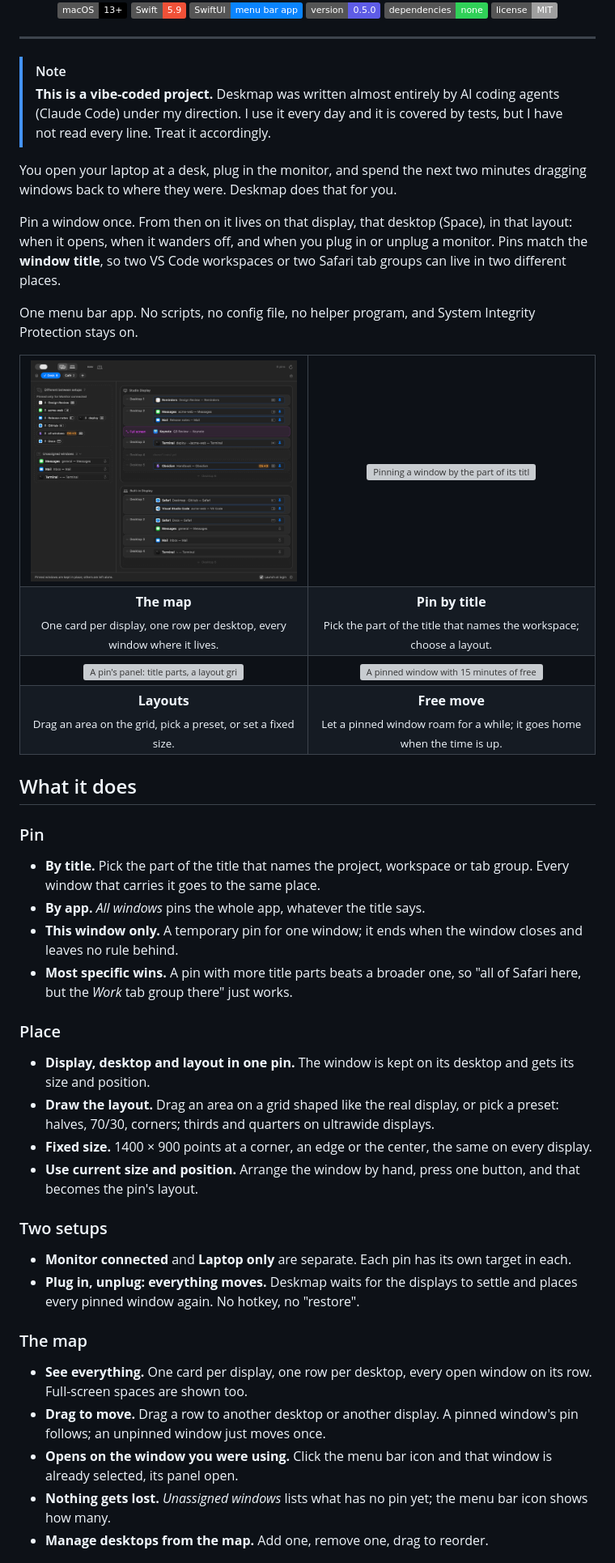
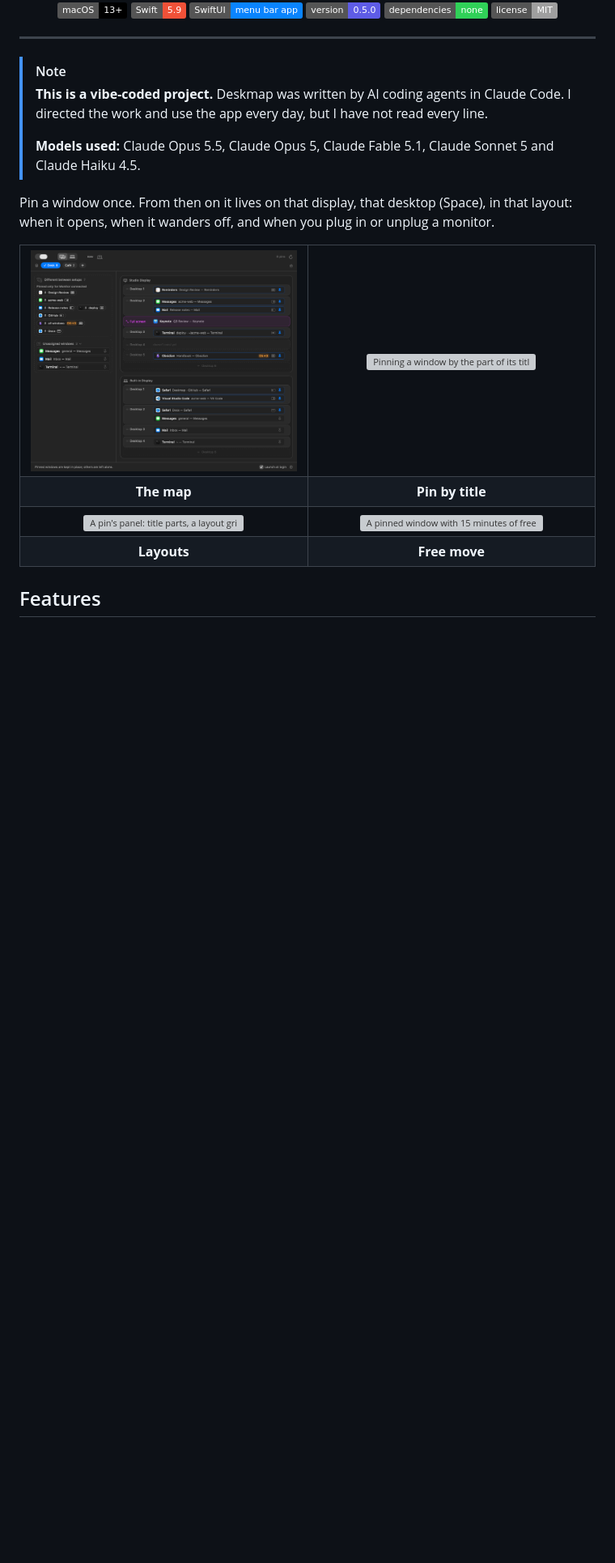
Before and after one commit to cnkndmr/Deskmap, a Markdown page: README.md, the part around one of its changes. Shown at 81% size. Drawn GitHub-style; badges without logos; blank space fills up the shorter version; grey boxes are pictures that could not be loaded.

```diff
--- a/README.md
+++ b/README.md
@@ -20,20 +20,16 @@
 ---
 
 > [!NOTE]
-> **This is a vibe-coded project.** Deskmap was written almost entirely by AI
-> coding agents (Claude Code) under my direction. I use it every day and it is
-> covered by tests, but I have not read every line. Treat it accordingly.
-
-You open your laptop at a desk, plug in the monitor, and spend the next two
-minutes dragging windows back to where they were. Deskmap does that for you.
+> **This is a vibe-coded project.** Deskmap was written by AI coding agents in
+> Claude Code. I directed the work and use the app every day, but I have not
+> read every line.
+>
+> **Models used:** Claude Opus 5.5, Claude Opus 5, Claude Fable 5.1, Claude
+> Sonnet 5 and Claude Haiku 4.5.
 
 Pin a window once. From then on it lives on that display, that desktop
-(Space), in that layout: when it opens, when it wanders off, and when you
-plug in or unplug a monitor. Pins match the **window title**, so two VS Code
-workspaces or two Safari tab groups can live in two different places.
-
-One menu bar app. No scripts, no config file, no helper program, and System
-Integrity Protection stays on.
+(Space), in that layout: when it opens, when it wanders off, and when you plug
+in or unplug a monitor.
 
 <table>
   <tr>
@@ -41,59 +37,18 @@ Integrity Protection stays on.
     <td width="50%" align="center"><img src="docs/images/en/02-pin.png" alt="Pinning a window by the part of its title that names the workspace"></td>
   </tr>
   <tr>
-    <td align="center"><b>The map</b><br><sub>One card per display, one row per desktop, every window where it lives.</sub></td>
-    <td align="center"><b>Pin by title</b><br><sub>Pick the part of the title that names the workspace; choose a layout.</sub></td>
+    <td align="center"><b>The map</b></td>
+    <td align="center"><b>Pin by title</b></td>
   </tr>
   <tr>
     <td width="50%" align="center"><img src="docs/images/en/03-layout.png" alt="A pin's panel: title parts, a layout grid and presets"></td>
     <td width="50%" align="center"><img src="docs/images/en/06-free-move.png" alt="A pinned window with 15 minutes of free movement; the row shows the time left"></td>
   </tr>
   <tr>
-    <td align="center"><b>Layouts</b><br><sub>Drag an area on the grid, pick a preset, or set a fixed size.</sub></td>
-    <td align="center"><b>Free move</b><br><sub>Let a pinned window roam for a while; it goes home when the time is up.</sub></td>
+    <td align="center"><b>Layouts</b></td>
+    <td align="center"><b>Free move</b></td>
   </tr>
 </table>
 
-## What it does
+## Features
 
-### Pin
-
-- **By title.** Pick the part of the title that names the project, workspace
-  or tab group. Every window that carries it goes to the same place.
-- **By app.** *All windows* pins the whole app, whatever the title says.
-- **This window only.** A temporary pin for one window; it ends when the
-  window closes and leaves no rule behind.
-- **Most specific wins.** A pin with more title parts beats a broader one, so
-  "all of Safari here, but the *Work* tab group there" just works.
-
-### Place
-
-- **Display, desktop and layout in one pin.** The window is kept on its
-  desktop and gets its size and position.
-- **Draw the layout.** Drag an area on a grid shaped like the real display,
-  or pick a preset: halves, 70/30, corners; thirds and quarters on ultrawide
-  displays.
-- **Fixed size.** 1400 × 900 points at a corner, an edge or the center, the
-  same on every display.
-- **Use current size and position.** Arrange the window by hand, press one
-  button, and that becomes the pin's layout.
-
-### Two setups
-
-- **Monitor connected** and **Laptop only** are separate. Each pin has its own
-  target in each.
-- **Plug in, unplug: everything moves.** Deskmap waits for the displays to
-  settle and places every pinned window again. No hotkey, no "restore".
-
-### The map
-
-- **See everything.** One card per display, one row per desktop, every open
-  window on its row. Full-screen spaces are shown too.
-- **Drag to move.** Drag a row to another desktop or another display. A pinned
-  window's pin follows; an unpinned window just moves once.
-- **Opens on the window you were using.** Click the menu bar icon and that
-  window is already selected, its panel open.
-- **Nothing gets lost.** *Unassigned windows* lists what has no pin yet; the
-  menu bar icon shows how many.
-- **Manage desktops from the map.** Add one, remove one, drag to reorder.
-
```
Also changed, not shown: other parts of README.md (+36 -95 lines).
